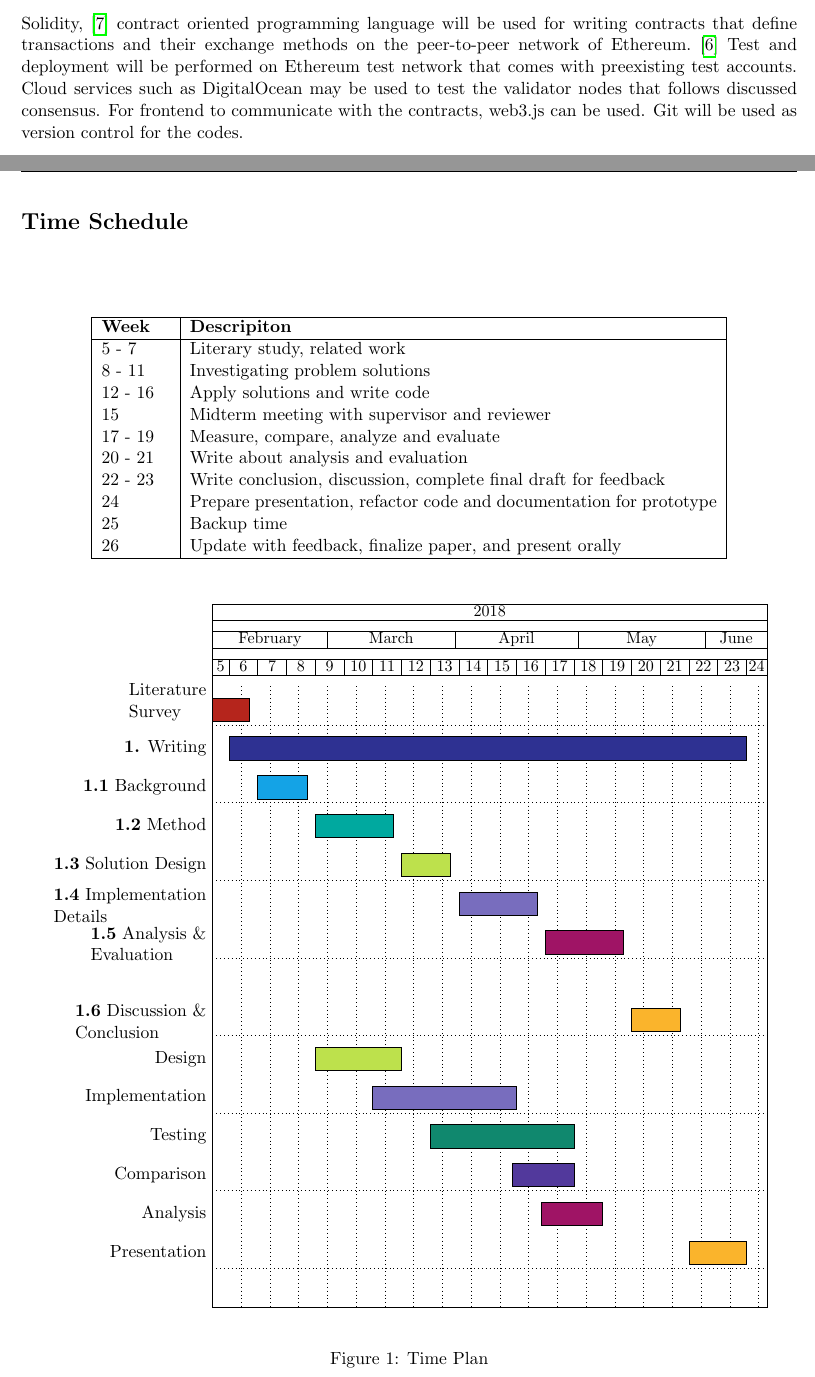
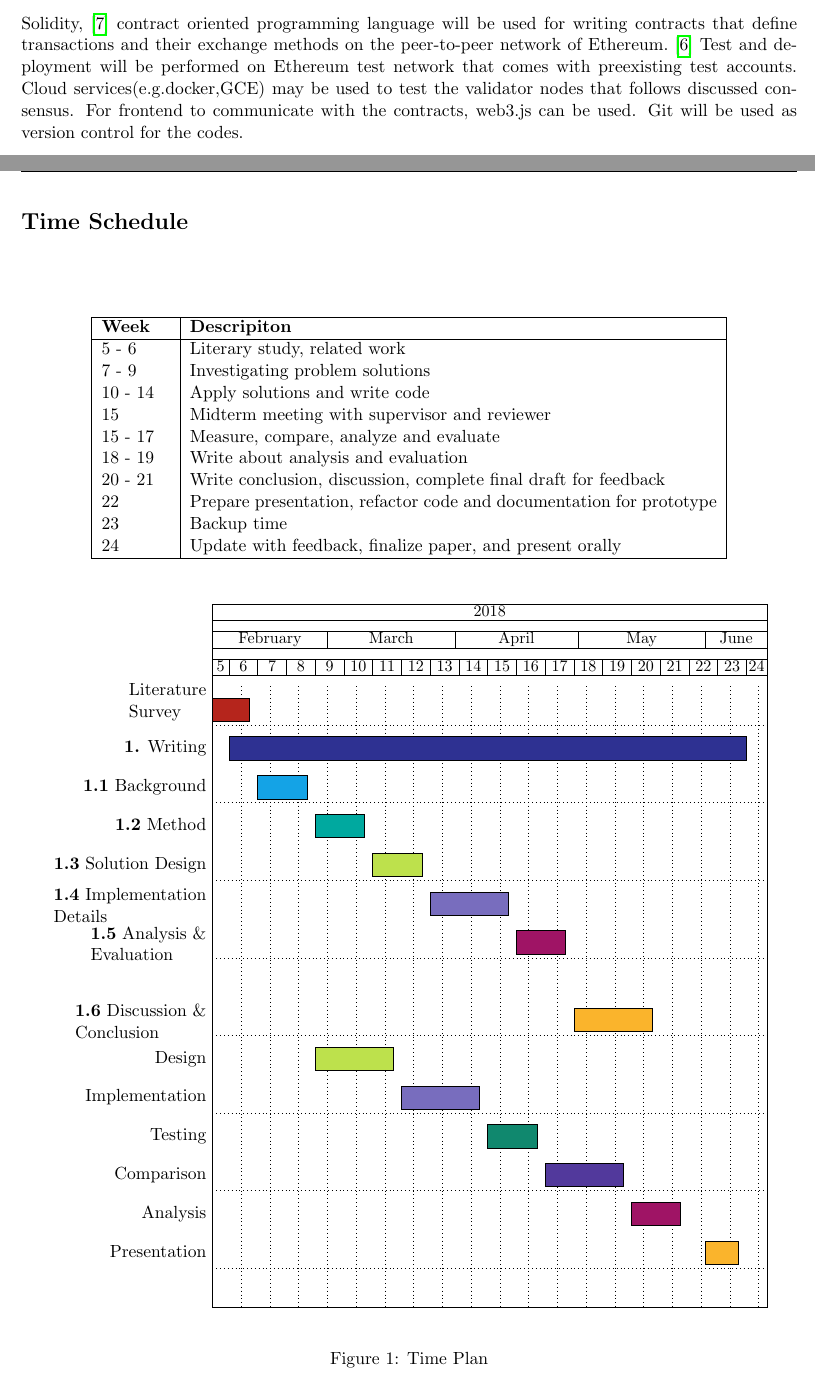
Before and after one commit to s2-t2/blockchain_reputation_system, a LaTeX document (report/specification.tex): two parts of pages 2 and 3 of 4, joined at a grey line, cut so that both start at the same text. Compiled offline with pdfLaTeX.

Commit message:
changed ganttchart timeline

```diff
--- a/report/specification.tex
+++ b/report/specification.tex
@@ -130,7 +130,7 @@
 	used for writing contracts that define transactions and their exchange
 	methods on the peer-to-peer network of Ethereum. \cite{ethereum_whitepaper}
 	Test and deployment will be performed on Ethereum test network that comes
-	with preexisting test accounts. Cloud services such as DigitalOcean may
+	with preexisting test accounts. Cloud services(e.g.docker,GCE)  may
 	be used to test the validator nodes that follows discussed consensus. For
 	frontend to communicate with the contracts, web3.js can be used. Git will
 	be used as version control for the codes.
@@ -166,18 +166,18 @@
 			\textbf{Week} & \textbf{Descripiton}\\
 			\hline
 
-			5 - 7 & Literary study, related work \\
-			8 - 11 & Investigating problem solutions \\
-			12 - 16 & Apply solutions and write code \\
+			5 - 6 & Literary study, related work \\
+			7 - 9 & Investigating problem solutions \\
+			10 - 14 & Apply solutions and write code \\
 			15 & Midterm meeting with supervisor and reviewer \\
-			17 - 19 & Measure, compare, analyze and evaluate \\
-			20 - 21 & Write about analysis and evaluation \\
-			22 - 23 & Write conclusion, discussion, complete final draft
+			15 - 17 & Measure, compare, analyze and evaluate \\
+			18 - 19 & Write about analysis and evaluation \\
+			20 - 21 & Write conclusion, discussion, complete final draft
 			for feedback \\
-			24  & Prepare presentation, refactor code and documentation
+			22  & Prepare presentation, refactor code and documentation
 			for prototype \\
-			25 & Backup time \\
-			26 & Update with feedback, finalize paper, and present orally\\
+			23 & Backup time \\
+			24 & Update with feedback, finalize paper, and present orally\\
 
 			\hline
 		\end{tabular}
@@ -215,38 +215,38 @@
 
 				\ganttbar[bar/.append style={fill=Emerald}]{\textbf{1.2}
 				Method}
-					{2018-02-26}{2018-03-16}\\
+					{2018-02-26}{2018-03-09}\\
 
 				\ganttbar[bar/.append style={fill=SpringGreen}]{\textbf{1.3}
 				Solution Design}
-					{2018-03-19}{2018-03-30}\\
+					{2018-03-12}{2018-03-23}\\
 
 				\ganttbar[bar/.append style={fill=Periwinkle}]{\textbf{1.4}
 				Implementation\ganttalignnewline Details}
-					{2018-04-02}{2018-04-20}\\
+					{2018-03-26}{2018-04-13}\\
 
 				\ganttbar[bar/.append style={fill=RedViolet}]{\textbf{1.5}
 				Analysis \& \\ Evaluation}
-					{2018-04-23}{2018-05-11}\\ \\
+					{2018-04-16}{2018-04-27}\\ \\
 
 				\ganttbar[bar/.append style={fill=Dandelion}]{\textbf{1.6}
 				Discussion \&\\ Conclusion}
-					{2018-05-14}{2018-05-25}\\
+					{2018-04-30}{2018-05-18}\\
 
 				\ganttbar[bar/.append style={fill=SpringGreen}]
 				{Design}
-					{2018-02-26}{2018-3-18}\\
+					{2018-02-26}{2018-3-16}\\
 
 				\ganttbar[bar/.append style={fill=Periwinkle
-				}]{Implementation}{2018-03-12}{2018-04-15}\\
+				}]{Implementation}{2018-03-19}{2018-04-06}\\
 
-				\ganttbar[bar/.append style={fill=PineGreen}]{Testing}{2018-03-26}{2018-04-29	}\\
+				\ganttbar[bar/.append style={fill=PineGreen}]{Testing}{2018-04-09}{2018-04-20}\\
 
-				\ganttbar[bar/.append style={fill=Violet}]{Comparison}{2018-04-15}{2018-04-29	}\\
+				\ganttbar[bar/.append style={fill=Violet}]{Comparison}{2018-04-23}{2018-05-11}\\
 
-				\ganttbar[bar/.append style={fill=RedViolet}]{Analysis}{2018-04-22}{2018-05-06}\\
+				\ganttbar[bar/.append style={fill=RedViolet}]{Analysis}{2018-05-14}{2018-05-25}\\
 
-				\ganttbar[bar/.append style={fill=Dandelion}]{Presentation}{2018-05-28}{2018-06-10}\\
+				\ganttbar[bar/.append style={fill=Dandelion}]{Presentation}{2018-06-01}{2018-06-08}\\
 
 			\end{ganttchart}
 		\end{center}
```
